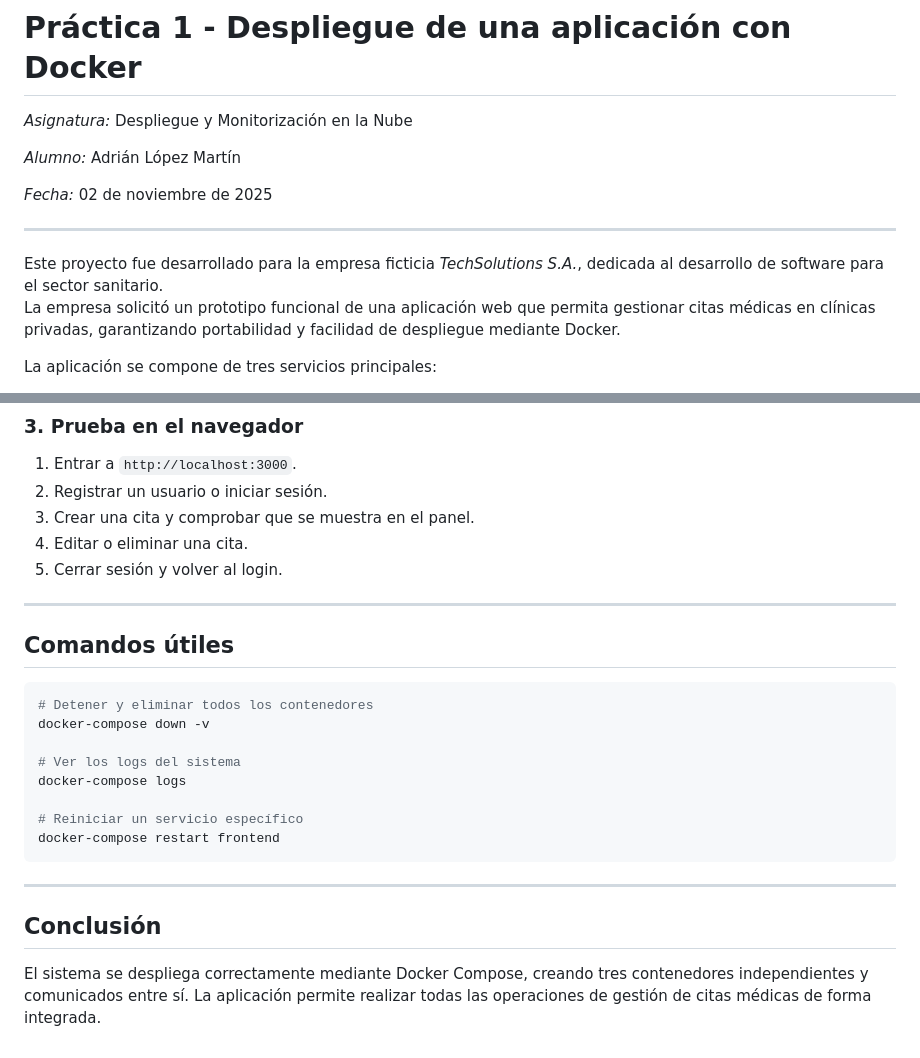
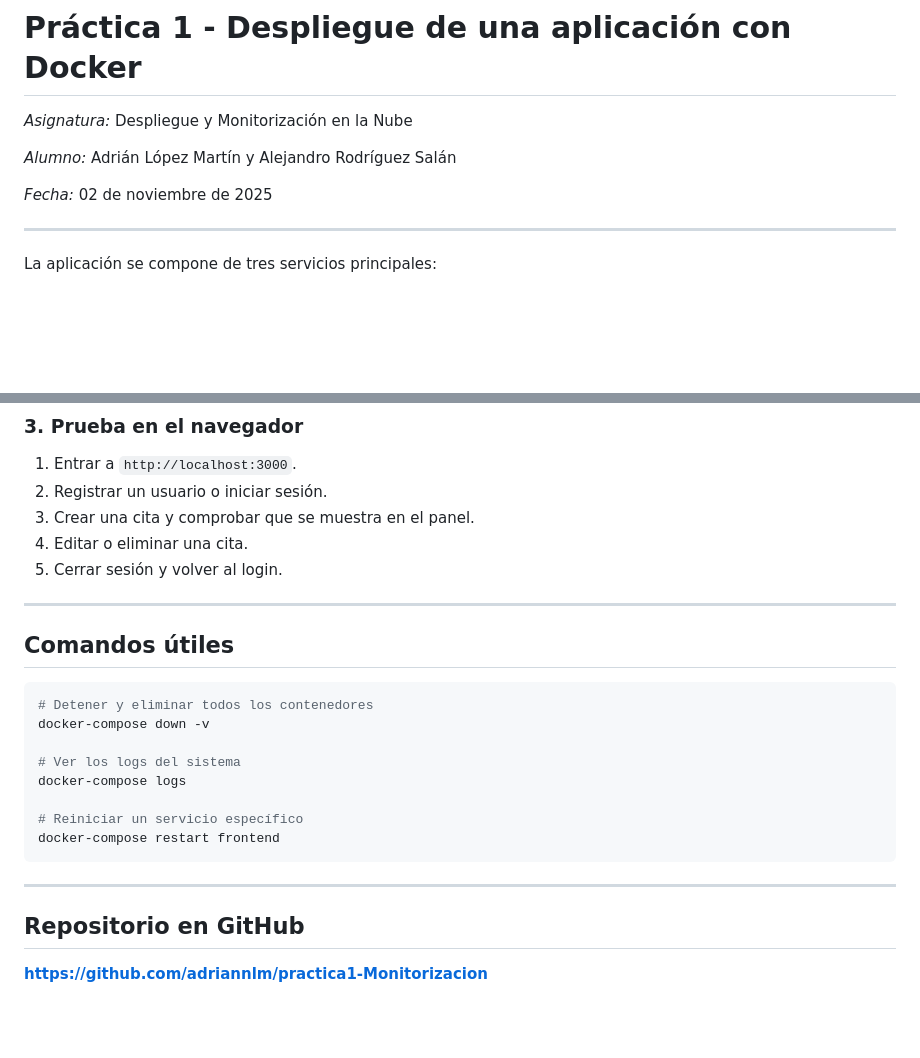
Before and after one commit to rodriguezs10/practica1-Monitorizacion, a Markdown page: README.md, 2 parts joined by grey strips. Drawn GitHub-style; blank space fills up the shorter version.

```diff
--- a/README.md
+++ b/README.md
@@ -3,14 +3,12 @@
 
 *Asignatura:* Despliegue y Monitorización en la Nube
 
-*Alumno:* Adrián López Martín
+*Alumno:* Adrián López Martín y Alejandro Rodríguez Salán
 
 *Fecha:* 02 de noviembre de 2025
 
 ---
 
-Este proyecto fue desarrollado para la empresa ficticia *TechSolutions S.A.*, dedicada al desarrollo de software para el sector sanitario.
-La empresa solicitó un prototipo funcional de una aplicación web que permita gestionar citas médicas en clínicas privadas, garantizando portabilidad y facilidad de despliegue mediante Docker.
 
 La aplicación se compone de tres servicios principales:
 
@@ -133,6 +131,7 @@ Debe devolver:
 4. Editar o eliminar una cita.
 5. Cerrar sesión y volver al login.
 
+
 ---
 
 ## Comandos útiles
@@ -150,7 +149,6 @@ docker-compose restart frontend
 
 ---
 
-## Conclusión
 
-El sistema se despliega correctamente mediante Docker Compose, creando tres contenedores independientes y comunicados entre sí.
-La aplicación permite realizar todas las operaciones de gestión de citas médicas de forma integrada.
+## Repositorio en GitHub
+**[https://github.com/adriannlm/practica1-Monitorizacion](https://github.com/adriannlm/practica1-Monitorizacion)**
```
